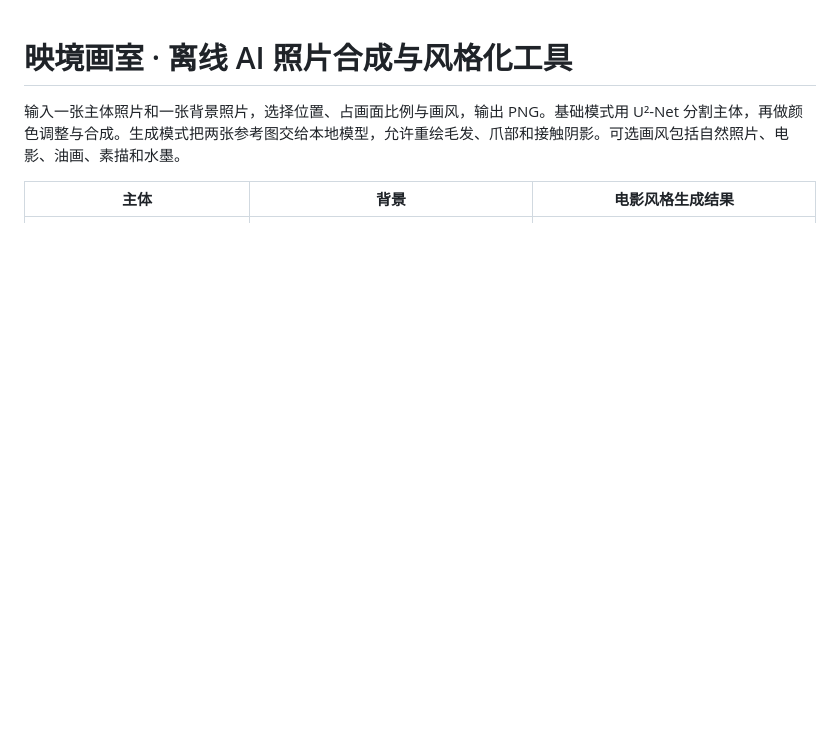
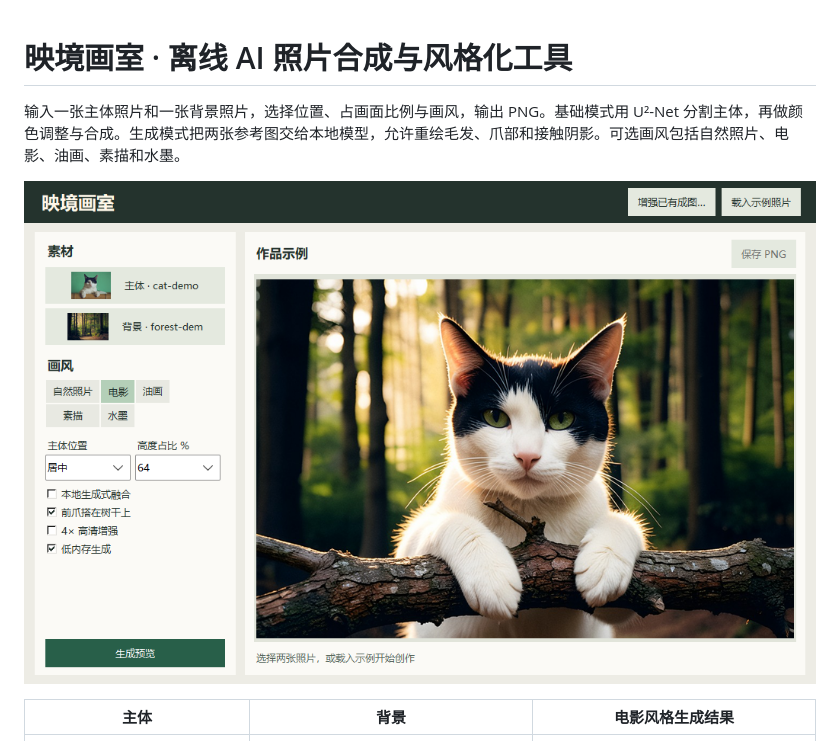
Before and after one commit to shannan0v0/yingjing-studio, a Markdown page: README.md, the part around the change. Rendered like a GitHub page; pictures changed too: assets/workspace.png (added); blank space fills up the shorter version.

Commit message:
Redesign the desktop photo workspace and add input thumbnails

```diff
--- a/README.md
+++ b/README.md
@@ -1,6 +1,8 @@
 # 映境画室 · 离线 AI 照片合成与风格化工具
 
 输入一张主体照片和一张背景照片，选择位置、占画面比例与画风，输出 PNG。基础模式用 U²-Net 分割主体，再做颜色调整与合成。生成模式把两张参考图交给本地模型，允许重绘毛发、爪部和接触阴影。可选画风包括自然照片、电影、油画、素描和水墨。
+
+![映境画室桌面界面，左侧为素材和画风，右侧为作品预览](assets/workspace.png)
 
 | 主体 | 背景 | 电影风格生成结果 |
 | --- | --- | --- |
```
Also changed, not shown: 2 other files.
